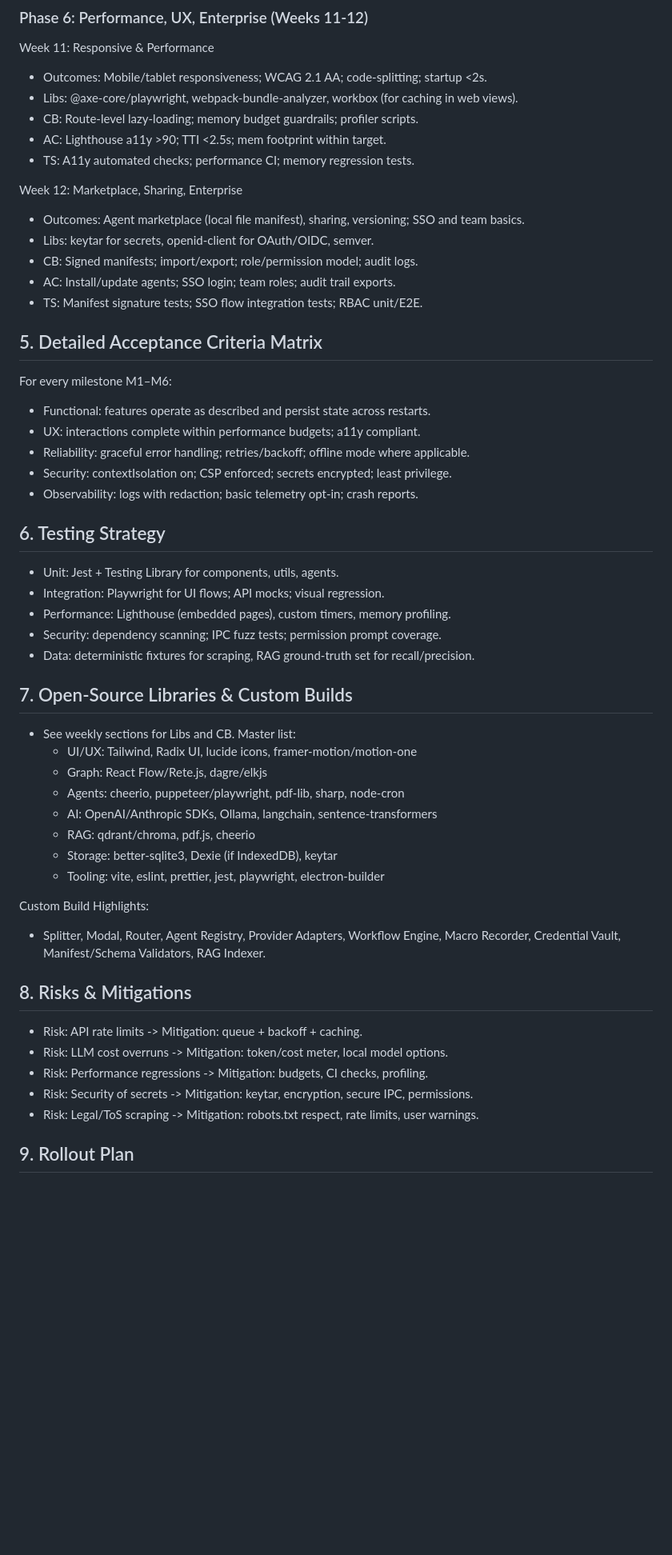
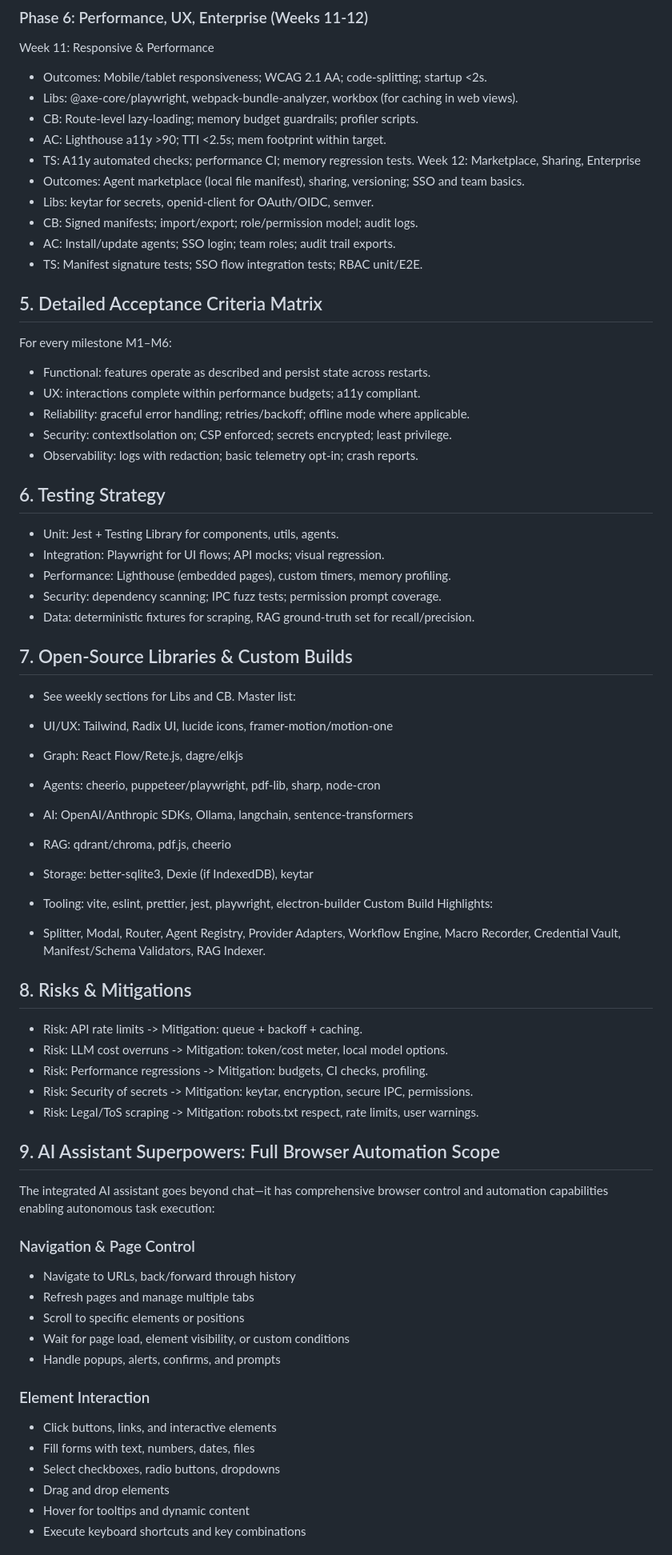
Before and after one commit to blkmgkm66-hue/comet-browser-ai-clone, a Markdown page: PRD.md, the part around the change printed below. Shown: that part at 80% size. GitHub-like rendering; blank space fills up the shorter version.

Commit message:
Update PRD: Add detailed AI agent browser control/automation superpowers section.

```diff
--- a/PRD.md
+++ b/PRD.md
@@ -124,48 +99,64 @@ Week 11: Responsive & Performance
 - CB: Route-level lazy-loading; memory budget guardrails; profiler scripts.
 - AC: Lighthouse a11y >90; TTI <2.5s; mem footprint within target.
 - TS: A11y automated checks; performance CI; memory regression tests.
-
 Week 12: Marketplace, Sharing, Enterprise
 - Outcomes: Agent marketplace (local file manifest), sharing, versioning; SSO and team basics.
 - Libs: keytar for secrets, openid-client for OAuth/OIDC, semver.
 - CB: Signed manifests; import/export; role/permission model; audit logs.
 - AC: Install/update agents; SSO login; team roles; audit trail exports.
 - TS: Manifest signature tests; SSO flow integration tests; RBAC unit/E2E.
-
 ## 5. Detailed Acceptance Criteria Matrix
-
 For every milestone M1–M6:
 - Functional: features operate as described and persist state across restarts.
 - UX: interactions complete within performance budgets; a11y compliant.
 - Reliability: graceful error handling; retries/backoff; offline mode where applicable.
 - Security: contextIsolation on; CSP enforced; secrets encrypted; least privilege.
 - Observability: logs with redaction; basic telemetry opt-in; crash reports.
-
 ## 6. Testing Strategy
 - Unit: Jest + Testing Library for components, utils, agents.
 - Integration: Playwright for UI flows; API mocks; visual regression.
 - Performance: Lighthouse (embedded pages), custom timers, memory profiling.
 - Security: dependency scanning; IPC fuzz tests; permission prompt coverage.
 - Data: deterministic fixtures for scraping, RAG ground-truth set for recall/precision.
-
 ## 7. Open-Source Libraries & Custom Builds
 - See weekly sections for Libs and CB. Master list:
-  - UI/UX: Tailwind, Radix UI, lucide icons, framer-motion/motion-one
-  - Graph: React Flow/Rete.js, dagre/elkjs
-  - Agents: cheerio, puppeteer/playwright, pdf-lib, sharp, node-cron
-  - AI: OpenAI/Anthropic SDKs, Ollama, langchain, sentence-transformers
-  - RAG: qdrant/chroma, pdf.js, cheerio
-  - Storage: better-sqlite3, Dexie (if IndexedDB), keytar
-  - Tooling: vite, eslint, prettier, jest, playwright, electron-builder
 
+- UI/UX: Tailwind, Radix UI, lucide icons, framer-motion/motion-one
+
+- Graph: React Flow/Rete.js, dagre/elkjs
+
+- Agents: cheerio, puppeteer/playwright, pdf-lib, sharp, node-cron
+
+- AI: OpenAI/Anthropic SDKs, Ollama, langchain, sentence-transformers
+
+- RAG: qdrant/chroma, pdf.js, cheerio
+
+- Storage: better-sqlite3, Dexie (if IndexedDB), keytar
+
+- Tooling: vite, eslint, prettier, jest, playwright, electron-builder
 Custom Build Highlights:
 - Splitter, Modal, Router, Agent Registry, Provider Adapters, Workflow Engine, Macro Recorder, Credential Vault, Manifest/Schema Validators, RAG Indexer.
-
 ## 8. Risks & Mitigations
 - Risk: API rate limits -> Mitigation: queue + backoff + caching.
 - Risk: LLM cost overruns -> Mitigation: token/cost meter, local model options.
 - Risk: Performance regressions -> Mitigation: budgets, CI checks, profiling.
 - Risk: Security of secrets -> Mitigation: keytar, encryption, secure IPC, permissions.
 - Risk: Legal/ToS scraping -> Mitigation: robots.txt respect, rate limits, user warnings.
+## 9. AI Assistant Superpowers: Full Browser Automation Scope
+The integrated AI assistant goes beyond chat—it has comprehensive browser control and automation capabilities enabling autonomous task execution:
 
-## 9. Rollout Plan
+### Navigation & Page Control
+- Navigate to URLs, back/forward through history
+- Refresh pages and manage multiple tabs
+- Scroll to specific elements or positions
+- Wait for page load, element visibility, or custom conditions
+- Handle popups, alerts, confirms, and prompts
+
+### Element Interaction
+- Click buttons, links, and interactive elements
+- Fill forms with text, numbers, dates, files
+- Select checkboxes, radio buttons, dropdowns
+- Drag and drop elements
+- Hover for tooltips and dynamic content
+- Execute keyboard shortcuts and key combinations
+
```
Also changed, not shown: other parts of PRD.md (+124 -74 lines).
